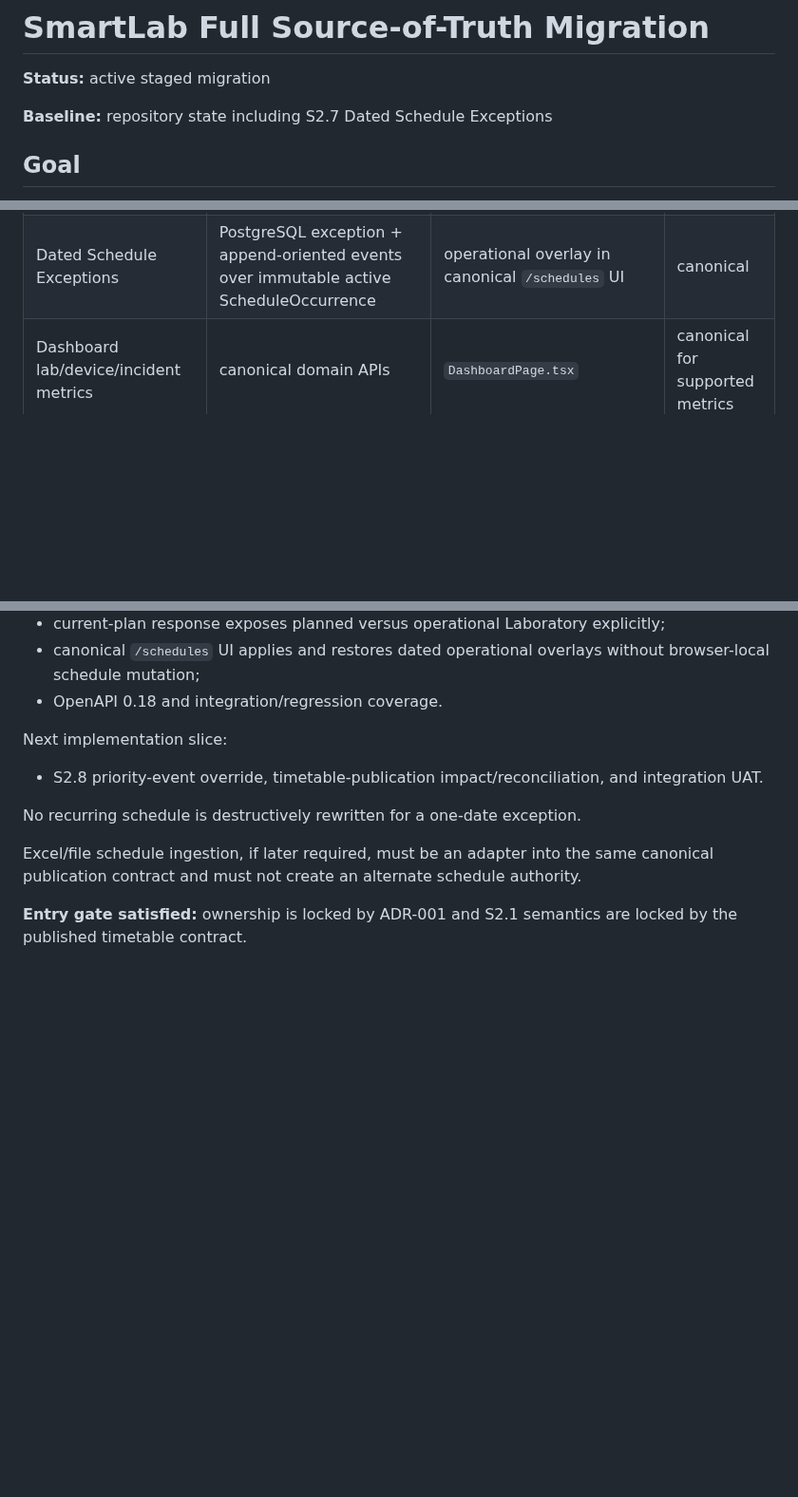
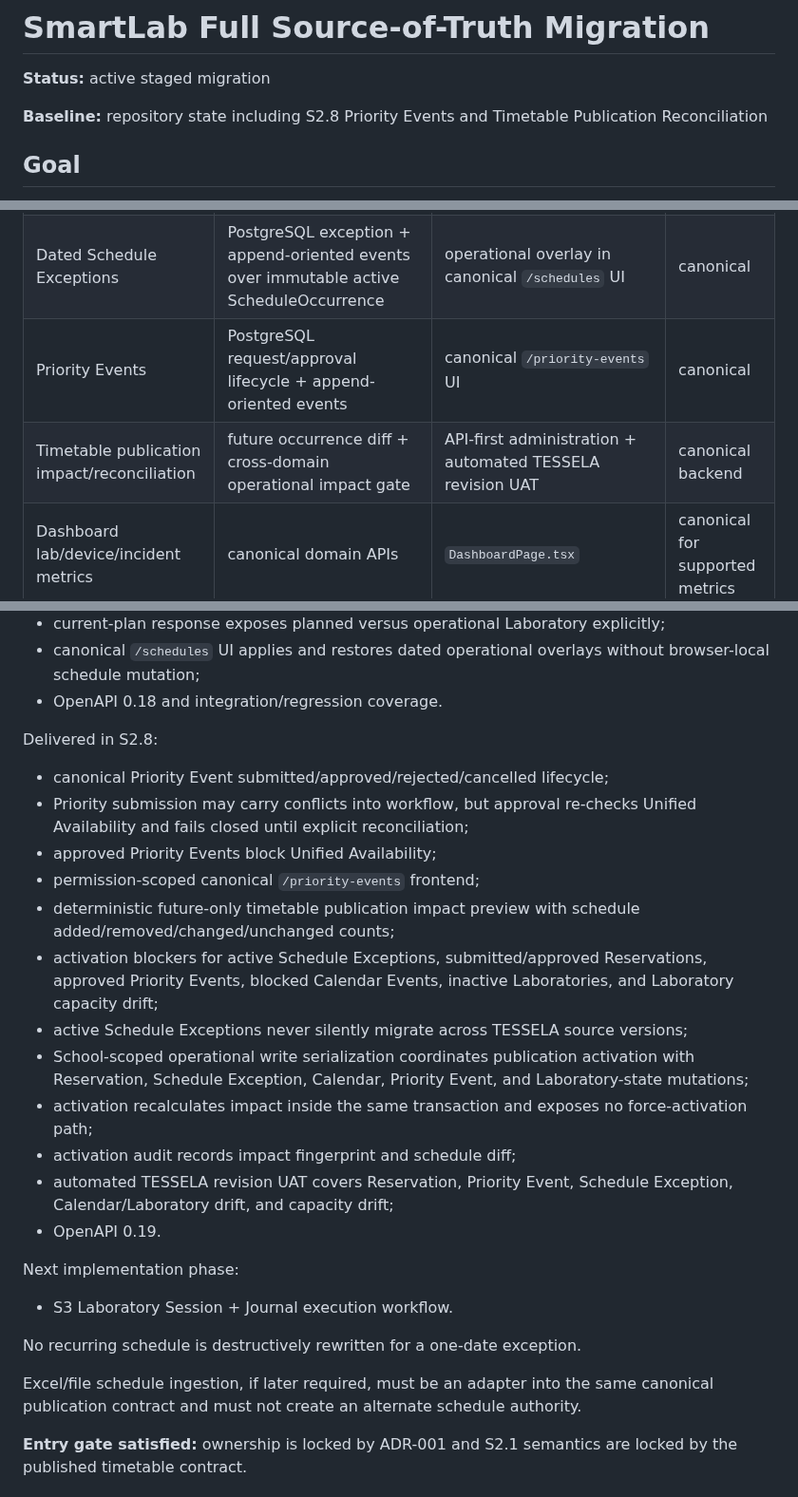
Before and after one commit to yogawillyutomo/SMARTLAB, a Markdown page: docs/architecture/source-of-truth-migration.md, 3 parts joined by grey strips. Shown at 95% size. Rendered like a GitHub page; blank space fills up the shorter version.

Commit message:
docs(migration): close S2.8 and advance to S3

```diff
--- a/docs/architecture/source-of-truth-migration.md
+++ b/docs/architecture/source-of-truth-migration.md
@@ -2,7 +2,7 @@
 
 **Status:** active staged migration
 
-**Baseline:** repository state including S2.7 Dated Schedule Exceptions
+**Baseline:** repository state including S2.8 Priority Events and Timetable Publication Reconciliation
 
 ## Goal
 
@@ -30,6 +30,8 @@ This roadmap follows the approved operational workflow specification and the rep
 | Unified Laboratory availability | Laravel derived read model over Laboratory + active ScheduleOccurrence + Operational Calendar + submitted/approved reservations | typed web gateway + reservation integration | canonical |
 | Laboratory reservations | PostgreSQL reservation + append-oriented events | canonical `/bookings` UI | canonical |
 | Dated Schedule Exceptions | PostgreSQL exception + append-oriented events over immutable active ScheduleOccurrence | operational overlay in canonical `/schedules` UI | canonical |
+| Priority Events | PostgreSQL request/approval lifecycle + append-oriented events | canonical `/priority-events` UI | canonical |
+| Timetable publication impact/reconciliation | future occurrence diff + cross-domain operational impact gate | API-first administration + automated TESSELA revision UAT | canonical backend |
 | Dashboard lab/device/incident metrics | canonical domain APIs | `DashboardPage.tsx` | canonical for supported metrics |
 
 The role catalog is server-authoritative but tenant-specific permission overrides remain deferred until their contract is locked.
@@ -209,9 +211,24 @@ Delivered in S2.7:
 - canonical `/schedules` UI applies and restores dated operational overlays without browser-local schedule mutation;
 - OpenAPI 0.18 and integration/regression coverage.
 
-Next implementation slice:
+Delivered in S2.8:
 
-- S2.8 priority-event override, timetable-publication impact/reconciliation, and integration UAT.
+- canonical Priority Event submitted/approved/rejected/cancelled lifecycle;
+- Priority submission may carry conflicts into workflow, but approval re-checks Unified Availability and fails closed until explicit reconciliation;
+- approved Priority Events block Unified Availability;
+- permission-scoped canonical `/priority-events` frontend;
+- deterministic future-only timetable publication impact preview with schedule added/removed/changed/unchanged counts;
+- activation blockers for active Schedule Exceptions, submitted/approved Reservations, approved Priority Events, blocked Calendar Events, inactive Laboratories, and Laboratory capacity drift;
+- active Schedule Exceptions never silently migrate across TESSELA source versions;
+- School-scoped operational write serialization coordinates publication activation with Reservation, Schedule Exception, Calendar, Priority Event, and Laboratory-state mutations;
+- activation recalculates impact inside the same transaction and exposes no force-activation path;
+- activation audit records impact fingerprint and schedule diff;
+- automated TESSELA revision UAT covers Reservation, Priority Event, Schedule Exception, Calendar/Laboratory drift, and capacity drift;
+- OpenAPI 0.19.
+
+Next implementation phase:
+
+- S3 Laboratory Session + Journal execution workflow.
 
 No recurring schedule is destructively rewritten for a one-date exception.
 
```
